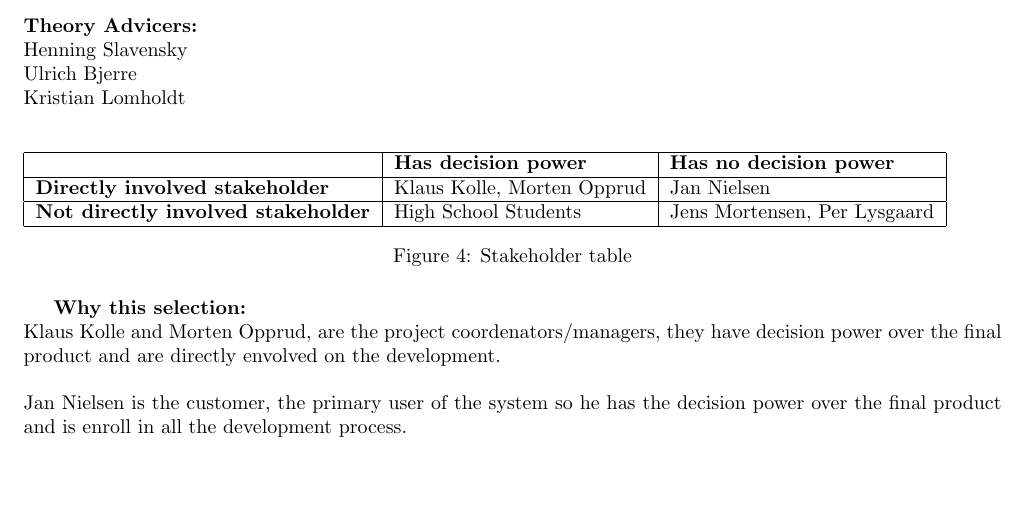
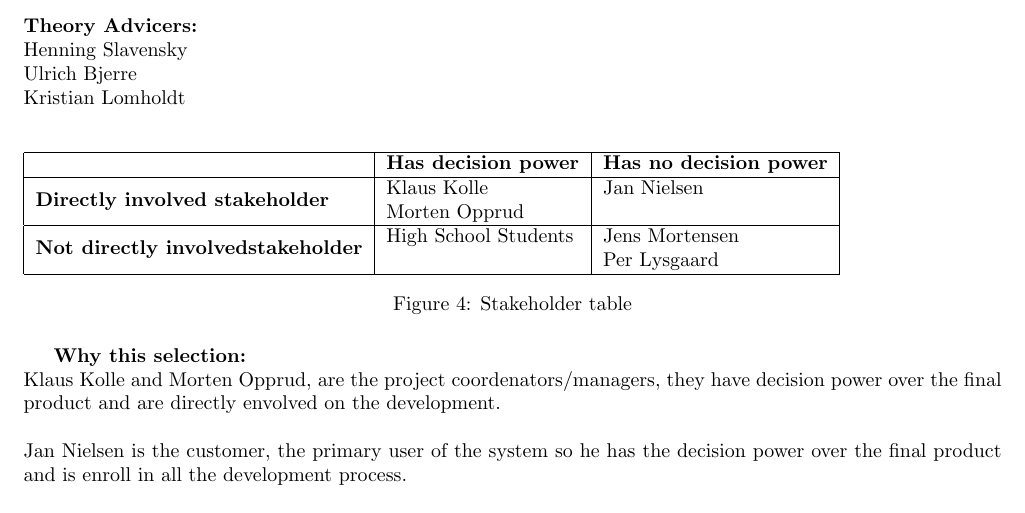
Before and after one commit to TeamUnix/Project3, a LaTeX document (pro3.tex, which reads content/preproject.tex): part of page 4 of 7, cut so that both start at the same text, the shorter picture padded with empty space. Compiled offline with pdfLaTeX.

Commit message:
Formatting Table

```diff
--- a/content/preproject.tex
+++ b/content/preproject.tex
@@ -93,11 +93,12 @@ Kristian Lomholdt\\
  \begin{centering}
   \begin{tabular}{| l | l | l |}
    \hline
-      & \textbf{Has decision power} & \textbf{Has no decision power} \\ \hline
-    \textbf{Directly involved stakeholder} & Klaus Kolle,
-    Morten Opprud &  Jan Nielsen \\ \hline \textbf{Not directly involved
-    stakeholder} & High School Students & Jens Mortensen, Per Lysgaard \\
-    \hline
+    & \textbf{Has decision power} & \textbf{Has no decision power} \\ \hline
+    \multirow{2}{*}{\textbf{Directly involved stakeholder}} & Klaus Kolle & Jan
+    Nielsen \\ & Morten Opprud &  \\ \hline
+    \multirow{2}{*}{\textbf{Not directly involvedstakeholder}} & High School
+    Students & Jens Mortensen\\ & & Per Lysgaard\\
+   \hline
    \end{tabular}
   \end{centering}
  \caption{Stakeholder table}
```
